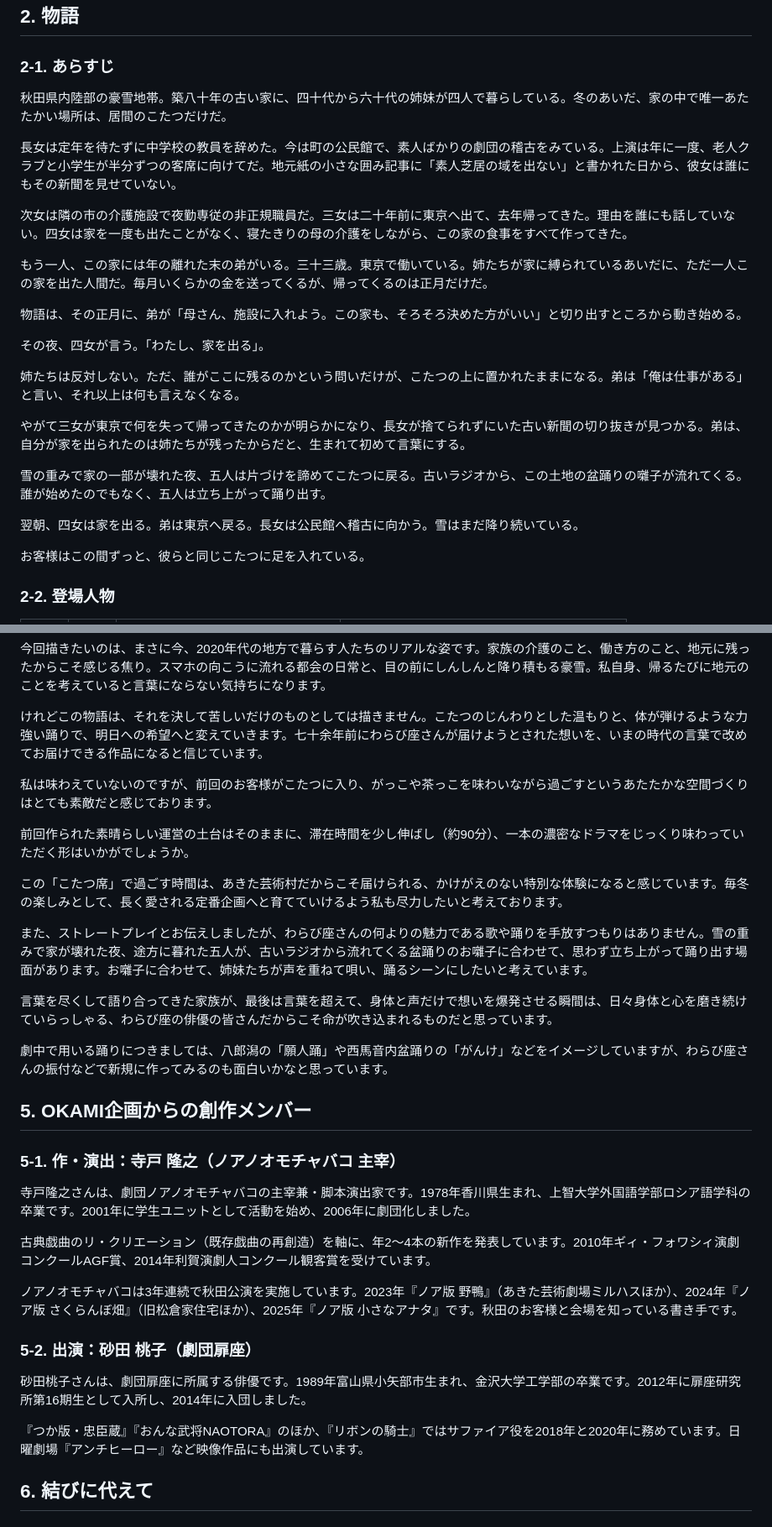
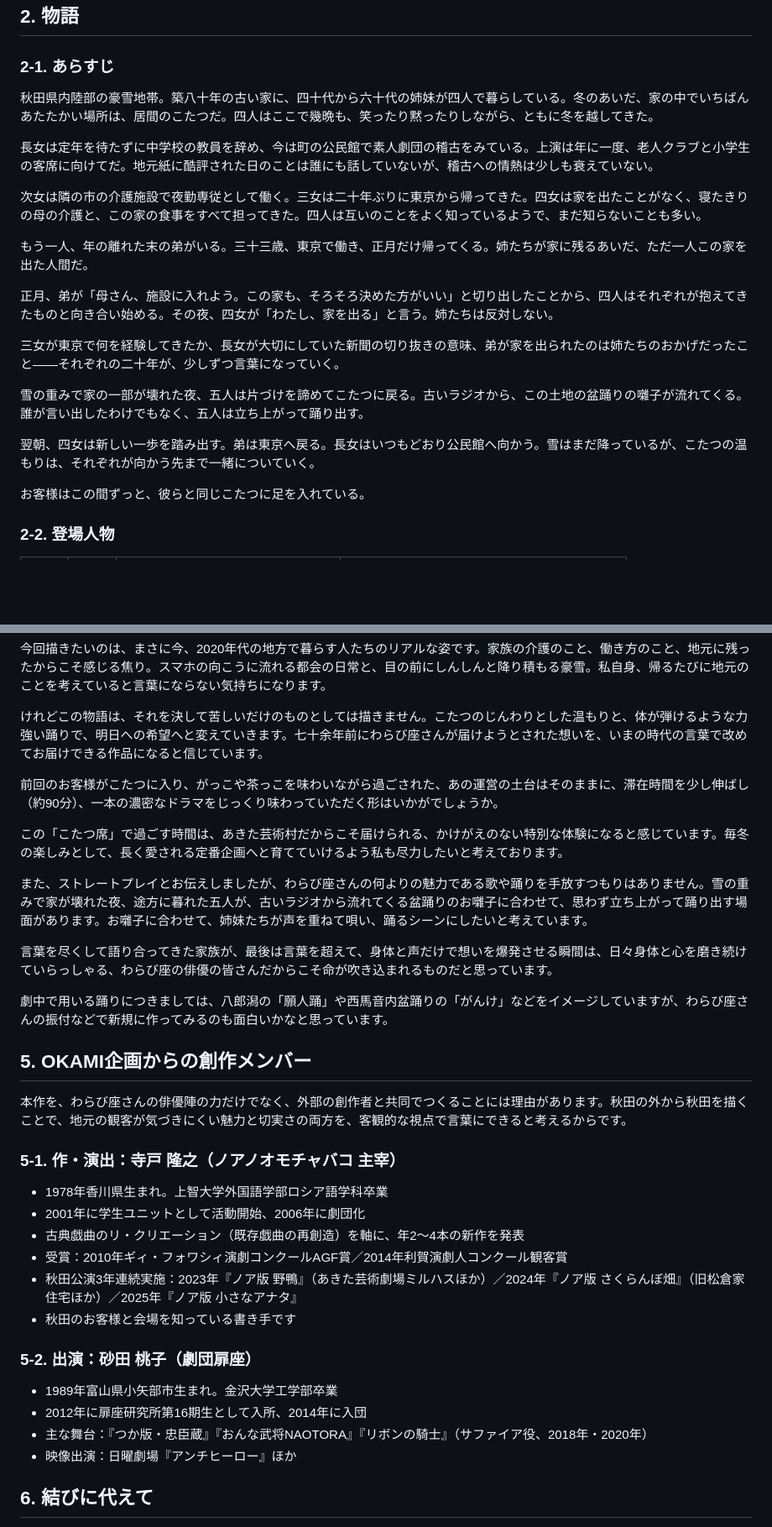
Before and after one commit to theokamiproject-web/yact-site, a Markdown page: proposals/yuki-odorimashou-teian.md, 2 parts joined by grey strips. Shown at 84% size. Drawn GitHub-style; blank space fills up the shorter version.

Commit message:
提案書をブラッシュアップ：5章の参加理由を追記、あらすじを前向きなトーンに調整、著作権の要点を本文化、実績を箇条書き化
Co-Authored-By: Claude Sonnet 5 <noreply@anthropic.com>
Claude-Session: https://claude.ai/code/session_01TLXEhPQQVUWikvUnxLdemn

```diff
--- a/proposals/yuki-odorimashou-teian.md
+++ b/proposals/yuki-odorimashou-teian.md
@@ -26,25 +26,21 @@
 
 ### 2-1. あらすじ
 
-秋田県内陸部の豪雪地帯。築八十年の古い家に、四十代から六十代の姉妹が四人で暮らしている。冬のあいだ、家の中で唯一あたたかい場所は、居間のこたつだけだ。
+秋田県内陸部の豪雪地帯。築八十年の古い家に、四十代から六十代の姉妹が四人で暮らしている。冬のあいだ、家の中でいちばんあたたかい場所は、居間のこたつだ。四人はここで幾晩も、笑ったり黙ったりしながら、ともに冬を越してきた。
 
-長女は定年を待たずに中学校の教員を辞めた。今は町の公民館で、素人ばかりの劇団の稽古をみている。上演は年に一度、老人クラブと小学生が半分ずつの客席に向けてだ。地元紙の小さな囲み記事に「素人芝居の域を出ない」と書かれた日から、彼女は誰にもその新聞を見せていない。
+長女は定年を待たずに中学校の教員を辞め、今は町の公民館で素人劇団の稽古をみている。上演は年に一度、老人クラブと小学生の客席に向けてだ。地元紙に酷評された日のことは誰にも話していないが、稽古への情熱は少しも衰えていない。
 
-次女は隣の市の介護施設で夜勤専従の非正規職員だ。三女は二十年前に東京へ出て、去年帰ってきた。理由を誰にも話していない。四女は家を一度も出たことがなく、寝たきりの母の介護をしながら、この家の食事をすべて作ってきた。
+次女は隣の市の介護施設で夜勤専従として働く。三女は二十年ぶりに東京から帰ってきた。四女は家を出たことがなく、寝たきりの母の介護と、この家の食事をすべて担ってきた。四人は互いのことをよく知っているようで、まだ知らないことも多い。
 
-もう一人、この家には年の離れた末の弟がいる。三十三歳。東京で働いている。姉たちが家に縛られているあいだに、ただ一人この家を出た人間だ。毎月いくらかの金を送ってくるが、帰ってくるのは正月だけだ。
+もう一人、年の離れた末の弟がいる。三十三歳、東京で働き、正月だけ帰ってくる。姉たちが家に残るあいだ、ただ一人この家を出た人間だ。
 
-物語は、その正月に、弟が「母さん、施設に入れよう。この家も、そろそろ決めた方がいい」と切り出すところから動き始める。
+正月、弟が「母さん、施設に入れよう。この家も、そろそろ決めた方がいい」と切り出したことから、四人はそれぞれが抱えてきたものと向き合い始める。その夜、四女が「わたし、家を出る」と言う。姉たちは反対しない。
 
-その夜、四女が言う。「わたし、家を出る」。
+三女が東京で何を経験してきたか、長女が大切にしていた新聞の切り抜きの意味、弟が家を出られたのは姉たちのおかげだったこと――それぞれの二十年が、少しずつ言葉になっていく。
 
-姉たちは反対しない。ただ、誰がここに残るのかという問いだけが、こたつの上に置かれたままになる。弟は「俺は仕事がある」と言い、それ以上は何も言えなくなる。
+雪の重みで家の一部が壊れた夜、五人は片づけを諦めてこたつに戻る。古いラジオから、この土地の盆踊りの囃子が流れてくる。誰が言い出したわけでもなく、五人は立ち上がって踊り出す。
 
-やがて三女が東京で何を失って帰ってきたのかが明らかになり、長女が捨てられずにいた古い新聞の切り抜きが見つかる。弟は、自分が家を出られたのは姉たちが残ったからだと、生まれて初めて言葉にする。
-
-雪の重みで家の一部が壊れた夜、五人は片づけを諦めてこたつに戻る。古いラジオから、この土地の盆踊りの囃子が流れてくる。誰が始めたのでもなく、五人は立ち上がって踊り出す。
-
-翌朝、四女は家を出る。弟は東京へ戻る。長女は公民館へ稽古に向かう。雪はまだ降り続いている。
+翌朝、四女は新しい一歩を踏み出す。弟は東京へ戻る。長女はいつもどおり公民館へ向かう。雪はまだ降っているが、こたつの温もりは、それぞれが向かう先まで一緒についていく。
 
 お客様はこの間ずっと、彼らと同じこたつに足を入れている。
 
@@ -113,9 +109,7 @@
 
 けれどこの物語は、それを決して苦しいだけのものとしては描きません。こたつのじんわりとした温もりと、体が弾けるような力強い踊りで、明日への希望へと変えていきます。七十余年前にわらび座さんが届けようとされた想いを、いまの時代の言葉で改めてお届けできる作品になると信じています。
 
-私は味わえていないのですが、前回のお客様がこたつに入り、がっこや茶っこを味わいながら過ごすというあたたかな空間づくりはとても素敵だと感じております。
-
-前回作られた素晴らしい運営の土台はそのままに、滞在時間を少し伸ばし（約90分）、一本の濃密なドラマをじっくり味わっていただく形はいかがでしょうか。
+前回のお客様がこたつに入り、がっこや茶っこを味わいながら過ごされた、あの運営の土台はそのままに、滞在時間を少し伸ばし（約90分）、一本の濃密なドラマをじっくり味わっていただく形はいかがでしょうか。
 
 この「こたつ席」で過ごす時間は、あきた芸術村だからこそ届けられる、かけがえのない特別な体験になると感じています。毎冬の楽しみとして、長く愛される定番企画へと育てていけるよう私も尽力したいと考えております。
 
@@ -127,21 +121,23 @@
 
 ## 5. OKAMI企画からの創作メンバー
 
-<!-- TODO: 参加理由の書き方は要検討。5-1, 5-2の実績紹介の前に一文入れる想定 -->
+本作を、わらび座さんの俳優陣の力だけでなく、外部の創作者と共同でつくることには理由があります。秋田の外から秋田を描くことで、地元の観客が気づきにくい魅力と切実さの両方を、客観的な視点で言葉にできると考えるからです。
 
 ### 5-1. 作・演出：寺戸 隆之（ノアノオモチャバコ 主宰）
 
-寺戸隆之さんは、劇団ノアノオモチャバコの主宰兼・脚本演出家です。1978年香川県生まれ、上智大学外国語学部ロシア語学科の卒業です。2001年に学生ユニットとして活動を始め、2006年に劇団化しました。
-
-古典戯曲のリ・クリエーション（既存戯曲の再創造）を軸に、年2〜4本の新作を発表しています。2010年ギィ・フォワシィ演劇コンクールAGF賞、2014年利賀演劇人コンクール観客賞を受けています。
-
-ノアノオモチャバコは3年連続で秋田公演を実施しています。2023年『ノア版 野鴨』（あきた芸術劇場ミルハスほか）、2024年『ノア版 さくらんぼ畑』（旧松倉家住宅ほか）、2025年『ノア版 小さなアナタ』です。秋田のお客様と会場を知っている書き手です。
+- 1978年香川県生まれ。上智大学外国語学部ロシア語学科卒業
+- 2001年に学生ユニットとして活動開始、2006年に劇団化
+- 古典戯曲のリ・クリエーション（既存戯曲の再創造）を軸に、年2〜4本の新作を発表
+- 受賞：2010年ギィ・フォワシィ演劇コンクールAGF賞／2014年利賀演劇人コンクール観客賞
+- 秋田公演3年連続実施：2023年『ノア版 野鴨』（あきた芸術劇場ミルハスほか）／2024年『ノア版 さくらんぼ畑』（旧松倉家住宅ほか）／2025年『ノア版 小さなアナタ』
+- 秋田のお客様と会場を知っている書き手です
 
 ### 5-2. 出演：砂田 桃子（劇団扉座）
 
-砂田桃子さんは、劇団扉座に所属する俳優です。1989年富山県小矢部市生まれ、金沢大学工学部の卒業です。2012年に扉座研究所第16期生として入所し、2014年に入団しました。
-
-『つか版・忠臣蔵』『おんな武将NAOTORA』のほか、『リボンの騎士』ではサファイア役を2018年と2020年に務めています。日曜劇場『アンチヒーロー』など映像作品にも出演しています。
+- 1989年富山県小矢部市生まれ。金沢大学工学部卒業
+- 2012年に扉座研究所第16期生として入所、2014年に入団
+- 主な舞台：『つか版・忠臣蔵』『おんな武将NAOTORA』『リボンの騎士』（サファイア役、2018年・2020年）
+- 映像出演：日曜劇場『アンチヒーロー』ほか
 
 ## 6. 結びに代えて
 
```
Also changed, not shown: other parts of proposals/yuki-odorimashou-teian.md (+2 -2 lines).
